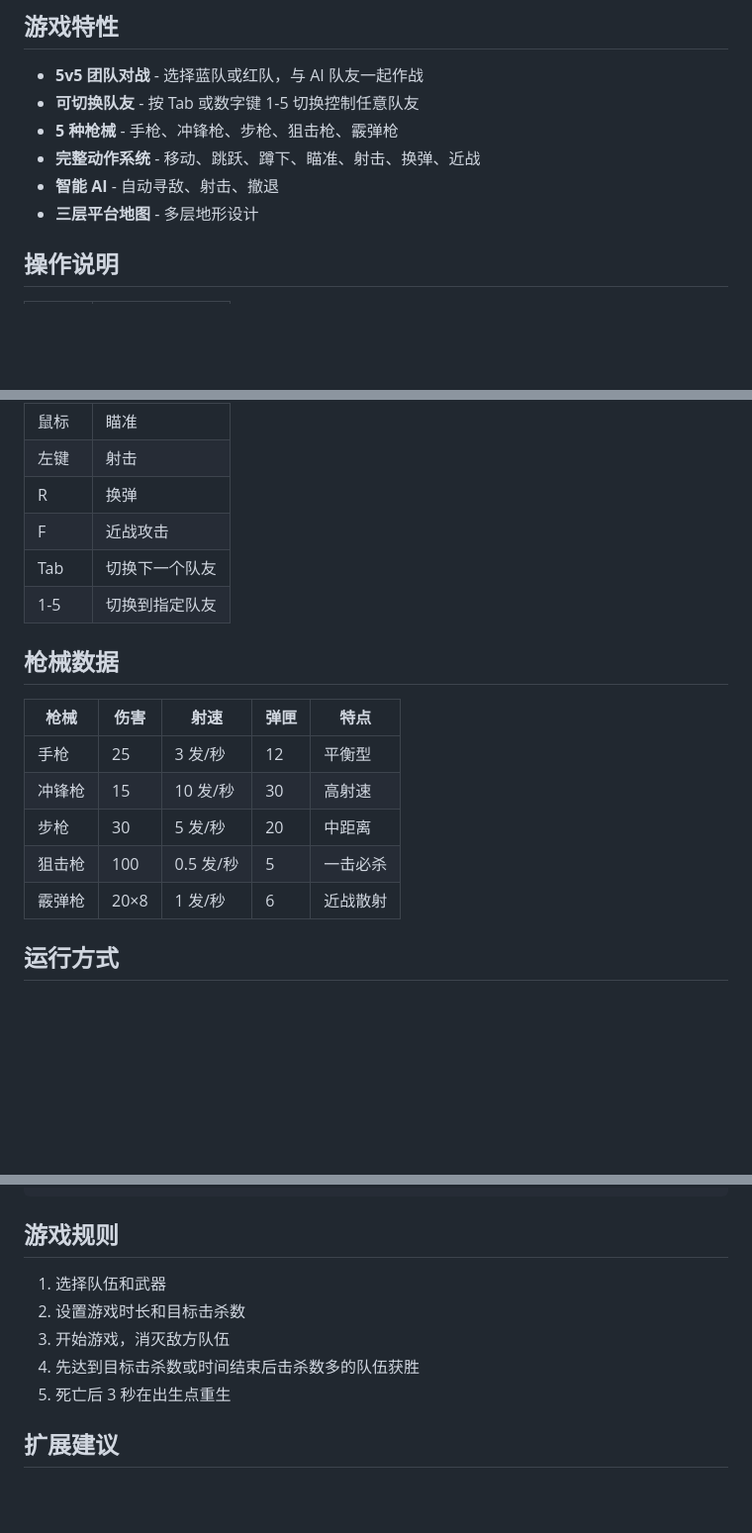
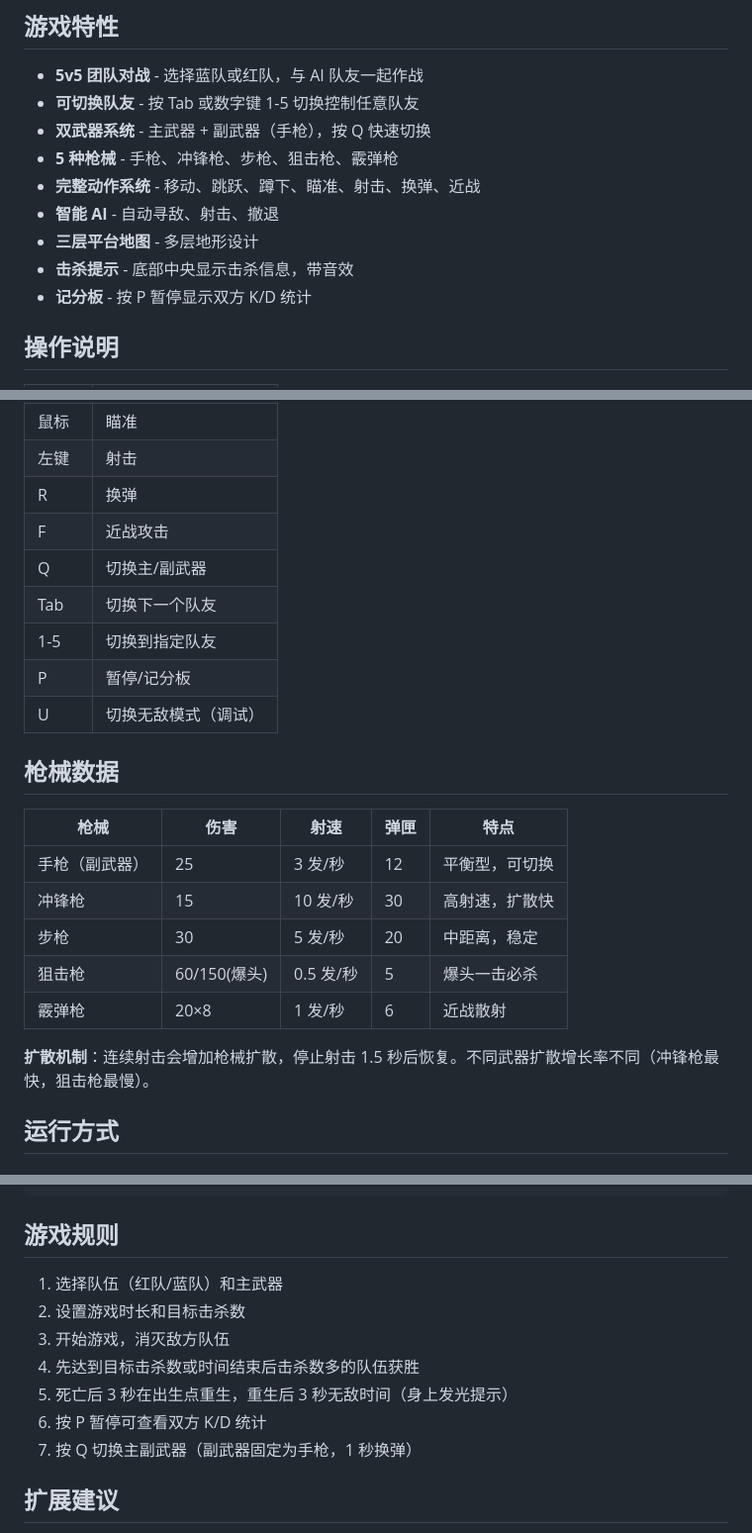
Before and after one commit to wuoreduo/Special-Forces-Game-2D, a Markdown page: README.md, 3 parts joined by grey strips. Shown at 99% size. Drawn GitHub-style; blank space fills up the shorter version.

Commit message:
更新 README：添加双武器系统、击杀提示、记分板、扩散机制等文档

```diff
--- a/README.md
+++ b/README.md
@@ -6,10 +6,13 @@
 
 - **5v5 团队对战** - 选择蓝队或红队，与 AI 队友一起作战
 - **可切换队友** - 按 Tab 或数字键 1-5 切换控制任意队友
+- **双武器系统** - 主武器 + 副武器（手枪），按 Q 快速切换
 - **5 种枪械** - 手枪、冲锋枪、步枪、狙击枪、霰弹枪
 - **完整动作系统** - 移动、跳跃、蹲下、瞄准、射击、换弹、近战
 - **智能 AI** - 自动寻敌、射击、撤退
 - **三层平台地图** - 多层地形设计
+- **击杀提示** - 底部中央显示击杀信息，带音效
+- **记分板** - 按 P 暂停显示双方 K/D 统计
 
 ## 操作说明
 
@@ -23,18 +26,23 @@
 | 左键 | 射击 |
 | R | 换弹 |
 | F | 近战攻击 |
+| Q | 切换主/副武器 |
 | Tab | 切换下一个队友 |
 | 1-5 | 切换到指定队友 |
+| P | 暂停/记分板 |
+| U | 切换无敌模式（调试） |
 
 ## 枪械数据
 
 | 枪械 | 伤害 | 射速 | 弹匣 | 特点 |
 |------|------|------|------|------|
-| 手枪 | 25 | 3 发/秒 | 12 | 平衡型 |
-| 冲锋枪 | 15 | 10 发/秒 | 30 | 高射速 |
-| 步枪 | 30 | 5 发/秒 | 20 | 中距离 |
-| 狙击枪 | 100 | 0.5 发/秒 | 5 | 一击必杀 |
+| 手枪（副武器） | 25 | 3 发/秒 | 12 | 平衡型，可切换 |
+| 冲锋枪 | 15 | 10 发/秒 | 30 | 高射速，扩散快 |
+| 步枪 | 30 | 5 发/秒 | 20 | 中距离，稳定 |
+| 狙击枪 | 60/150(爆头) | 0.5 发/秒 | 5 | 爆头一击必杀 |
 | 霰弹枪 | 20×8 | 1 发/秒 | 6 | 近战散射 |
+
+**扩散机制**：连续射击会增加枪械扩散，停止射击 1.5 秒后恢复。不同武器扩散增长率不同（冲锋枪最快，狙击枪最慢）。
 
 ## 运行方式
 
@@ -107,11 +115,13 @@ npx http-server -p 8080
 
 ## 游戏规则
 
-1. 选择队伍和武器
+1. 选择队伍（红队/蓝队）和主武器
 2. 设置游戏时长和目标击杀数
 3. 开始游戏，消灭敌方队伍
 4. 先达到目标击杀数或时间结束后击杀数多的队伍获胜
-5. 死亡后 3 秒在出生点重生
+5. 死亡后 3 秒在出生点重生，重生后 3 秒无敌时间（身上发光提示）
+6. 按 P 暂停可查看双方 K/D 统计
+7. 按 Q 切换主副武器（副武器固定为手枪，1 秒换弹）
 
 ## 扩展建议
 
```
